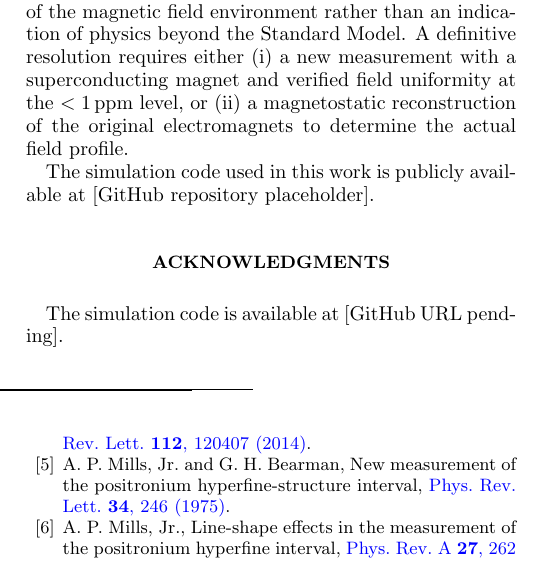
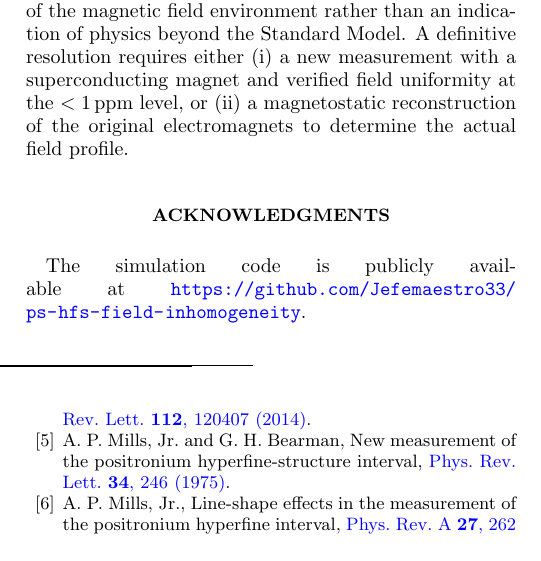
Before and after one commit to Jefemaestro33/ps-hfs-field-inhomogeneity, a LaTeX paper (paper_draft.tex): part of one column of page 6 of 7, cut so that both start at the same text. Compiled offline with pdfLaTeX.

Commit message:
Update acknowledgments with GitHub URL, remove duplicate line from conclusion

```diff
--- a/paper_draft.tex
+++ b/paper_draft.tex
@@ -309,11 +309,9 @@ The effect is robust against variations in the resonance linewidth (sensitivity
 
 These results suggest that the long-standing positronium HFS anomaly is most likely a systematic artifact of the magnetic field environment rather than an indication of physics beyond the Standard Model. A definitive resolution requires either (i) a new measurement with a superconducting magnet and verified field uniformity at the $< 1$\,ppm level, or (ii) a magnetostatic reconstruction of the original electromagnets to determine the actual field profile.
 
-The simulation code used in this work is publicly available at [GitHub repository placeholder].
-
 %% ====================================================================
 \begin{acknowledgments}
-The simulation code is available at [GitHub URL pending].
+The simulation code is publicly available at \url{https://github.com/Jefemaestro33/ps-hfs-field-inhomogeneity}.
 \end{acknowledgments}
 %% ====================================================================
 
```
